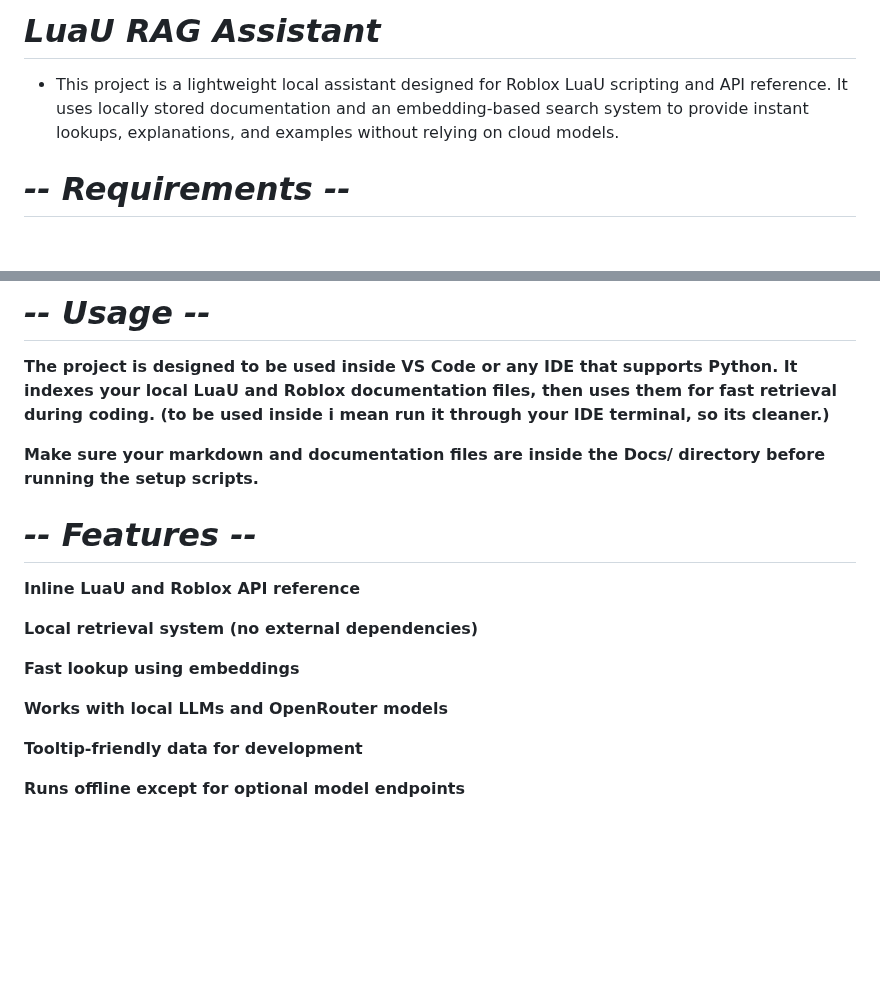
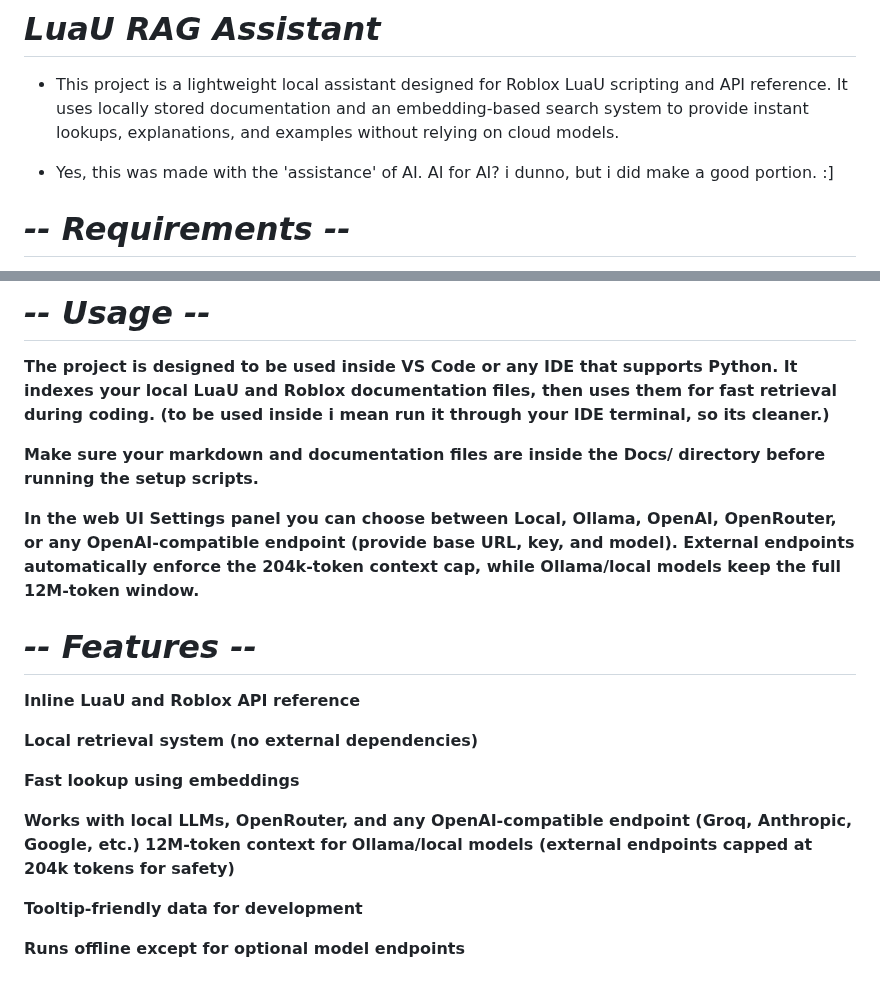
Before and after one commit to im-notalex/luau-assistant, a Markdown page: README.md, 2 parts joined by grey strips. Drawn GitHub-style; blank space fills up the shorter version.

Commit message:
Revise README for AI assistance and endpoint details
Updated README to clarify AI assistance and endpoint options.

```diff
--- a/README.md
+++ b/README.md
@@ -11,6 +11,8 @@
 # ***LuaU RAG Assistant***
 
 - This project is a lightweight local assistant designed for Roblox LuaU scripting and API reference. It uses locally stored documentation and an embedding-based search system to provide instant lookups, explanations, and examples without relying on cloud models.
+
+- Yes, this was made with the 'assistance' of AI. AI for AI? i dunno, but i did make a good portion. :]
 
 # ***-- Requirements --***
 
@@ -39,6 +41,8 @@
 
 **Make sure your markdown and documentation files are inside the Docs/ directory before running the setup scripts.**
 
+**In the web UI Settings panel you can choose between Local, Ollama, OpenAI, OpenRouter, or any OpenAI-compatible endpoint (provide base URL, key, and model). External endpoints automatically enforce the 204k-token context cap, while Ollama/local models keep the full 12M-token window.**
+
 # ***-- Features --***
 
 **Inline LuaU and Roblox API reference**
@@ -47,7 +51,8 @@
 
 **Fast lookup using embeddings**
 
-**Works with local LLMs and OpenRouter models**
+**Works with local LLMs, OpenRouter, and any OpenAI-compatible endpoint (Groq, Anthropic, Google, etc.)**
+**12M-token context for Ollama/local models (external endpoints capped at 204k tokens for safety)**
 
 **Tooltip-friendly data for development**
 
```
